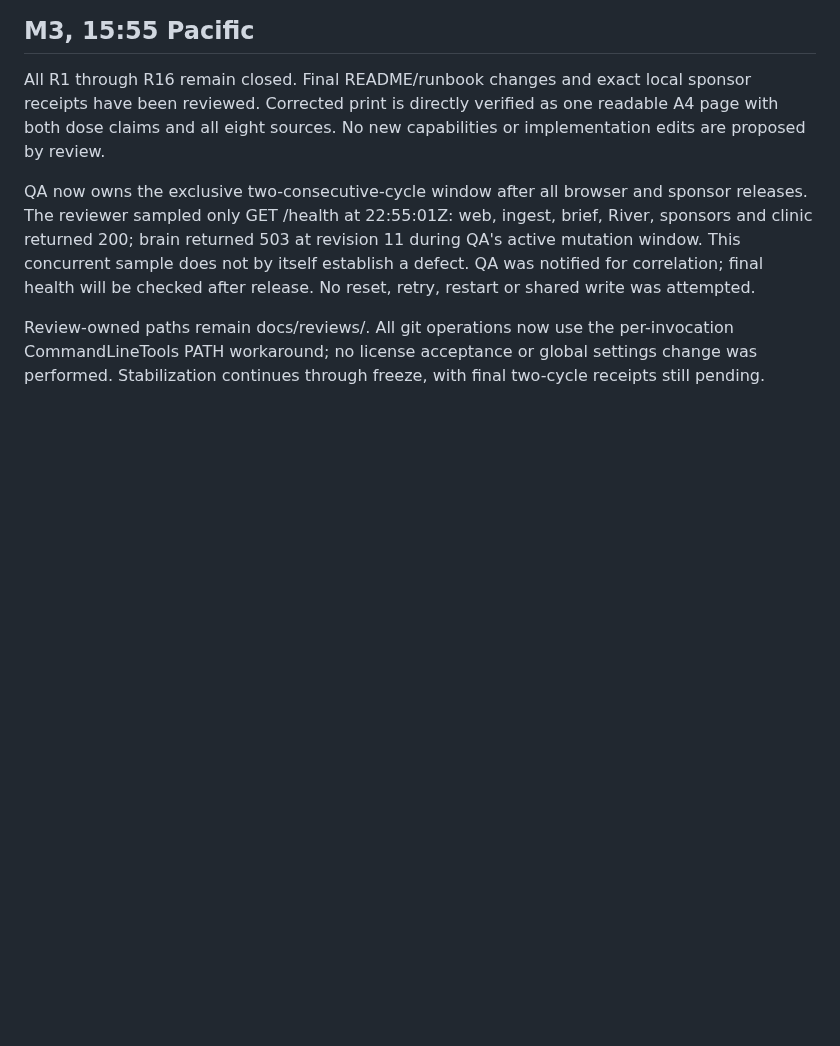
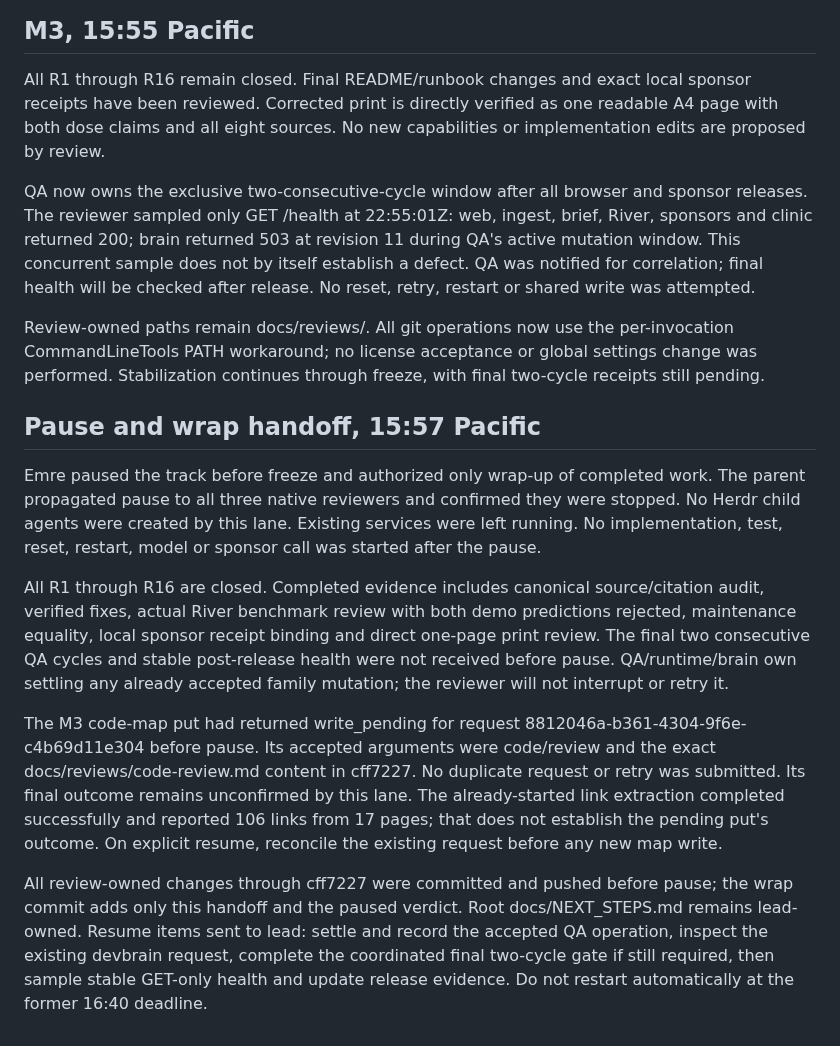
Before and after one commit to aemrebarut/care-circle, a Markdown page: docs/reviews/milestones.md, the part around the change. Rendered like a GitHub page; blank space fills up the shorter version.

Commit message:
cc-review: record paused review handoff

```diff
--- a/docs/reviews/milestones.md
+++ b/docs/reviews/milestones.md
@@ -96,3 +96,13 @@ All R1 through R16 remain closed. Final README/runbook changes and exact local s
 QA now owns the exclusive two-consecutive-cycle window after all browser and sponsor releases. The reviewer sampled only GET /health at 22:55:01Z: web, ingest, brief, River, sponsors and clinic returned 200; brain returned 503 at revision 11 during QA's active mutation window. This concurrent sample does not by itself establish a defect. QA was notified for correlation; final health will be checked after release. No reset, retry, restart or shared write was attempted.
 
 Review-owned paths remain docs/reviews/. All git operations now use the per-invocation CommandLineTools PATH workaround; no license acceptance or global settings change was performed. Stabilization continues through freeze, with final two-cycle receipts still pending.
+
+## Pause and wrap handoff, 15:57 Pacific
+
+Emre paused the track before freeze and authorized only wrap-up of completed work. The parent propagated pause to all three native reviewers and confirmed they were stopped. No Herdr child agents were created by this lane. Existing services were left running. No implementation, test, reset, restart, model or sponsor call was started after the pause.
+
+All R1 through R16 are closed. Completed evidence includes canonical source/citation audit, verified fixes, actual River benchmark review with both demo predictions rejected, maintenance equality, local sponsor receipt binding and direct one-page print review. The final two consecutive QA cycles and stable post-release health were not received before pause. QA/runtime/brain own settling any already accepted family mutation; the reviewer will not interrupt or retry it.
+
+The M3 code-map put had returned write_pending for request 8812046a-b361-4304-9f6e-c4b69d11e304 before pause. Its accepted arguments were code/review and the exact docs/reviews/code-review.md content in cff7227. No duplicate request or retry was submitted. Its final outcome remains unconfirmed by this lane. The already-started link extraction completed successfully and reported 106 links from 17 pages; that does not establish the pending put's outcome. On explicit resume, reconcile the existing request before any new map write.
+
+All review-owned changes through cff7227 were committed and pushed before pause; the wrap commit adds only this handoff and the paused verdict. Root docs/NEXT_STEPS.md remains lead-owned. Resume items sent to lead: settle and record the accepted QA operation, inspect the existing devbrain request, complete the coordinated final two-cycle gate if still required, then sample stable GET-only health and update release evidence. Do not restart automatically at the former 16:40 deadline.
```
Also changed, not shown: docs/reviews/architecture-safety.md (+2 -0 lines).
